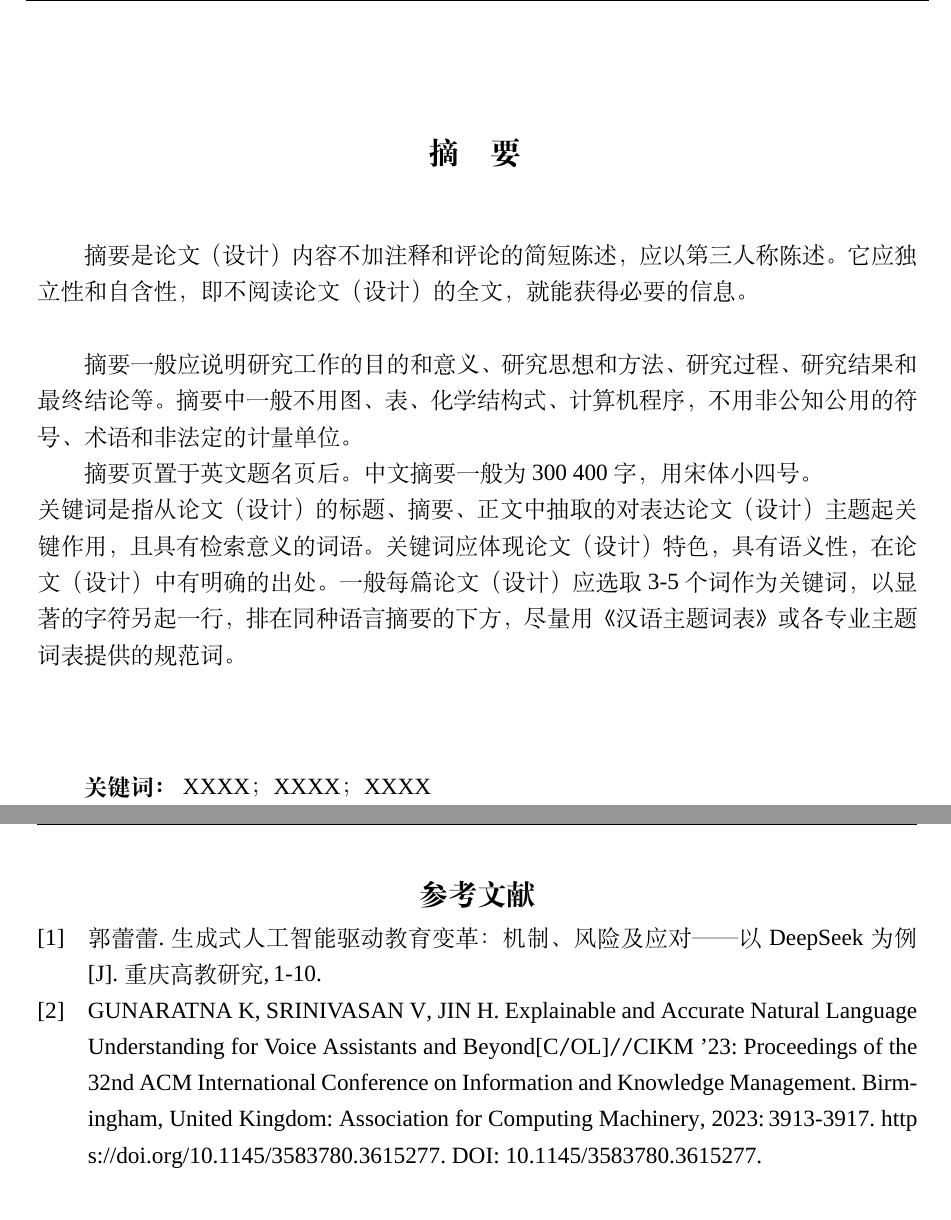
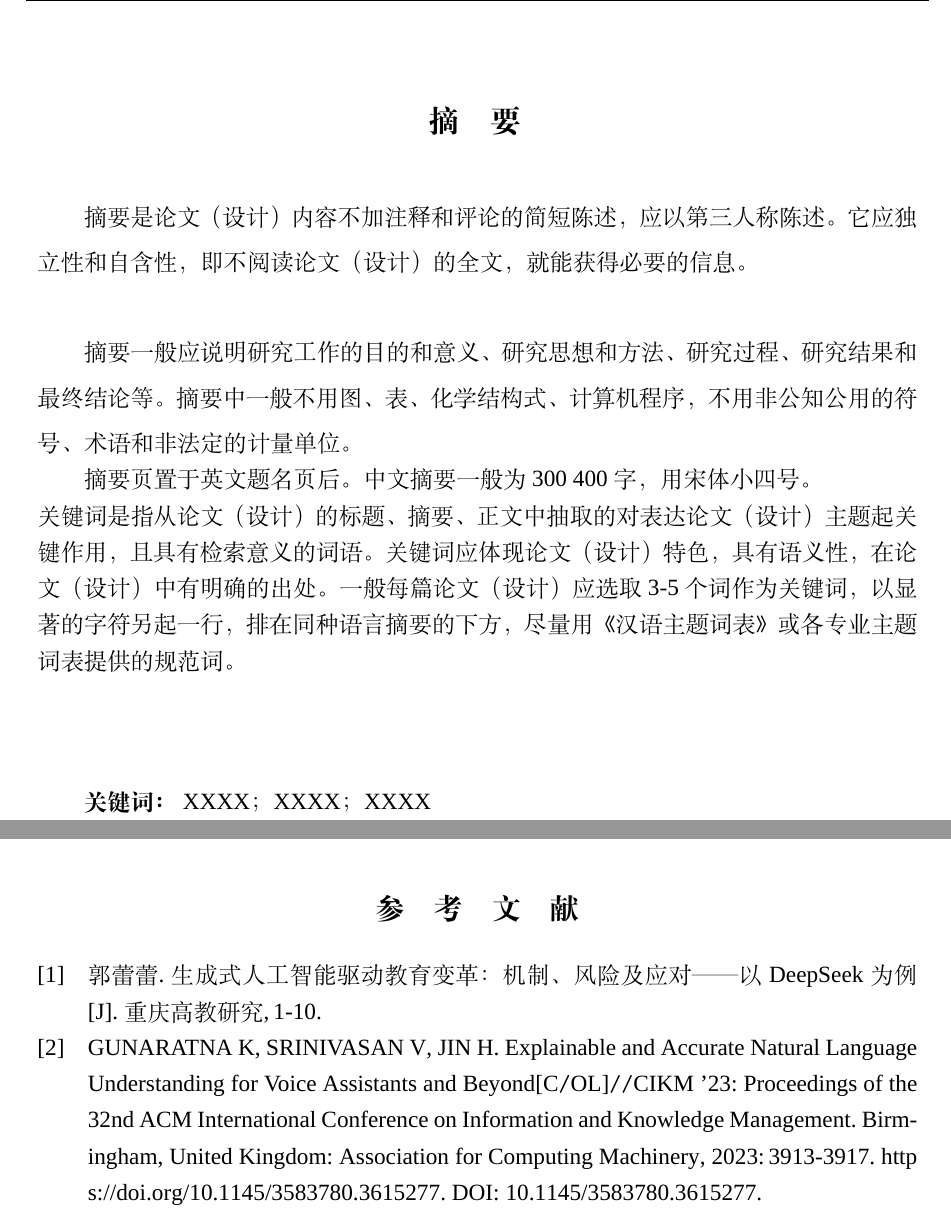
Before and after one commit to HabitGraylight/NEIE_template, a LaTeX document (main.tex, which reads config/style/abstract.sty, config/style/content.sty, config/style/essay.sty): two parts of pages 3 and 8 of 14, joined at a grey line, cut so that both start at the same text. Compiled offline with XeLaTeX; a missing font is replaced by an installed copy or a similar font.

Commit message:
fix(ref): fix reference title format and correct page numbers in abstract and TOC

```diff
--- a/config/style/abstract.sty
+++ b/config/style/abstract.sty
@@ -1,97 +1,113 @@
 \ProvidesPackage{abstract}[2025/03/26 Abstract formatting for Chongqing University]
 
-%  fancyhdr 宏包用于页眉页脚设置
+% 依赖宏包
 \RequirePackage{fancyhdr}
 \RequirePackage{titlesec}
+\RequirePackage{fontspec}
 
+% 添加页输出钩子（shipout hook）
+\RequirePackage{atbegshi}
+\newif\if@inabstracten
+\@inabstractenfalse
+
+\AtBeginShipout{%
+  \if@inabstracten
+    \thispagestyle{abstractstyleen}%
+  \fi
+}
+
+% ===== 公共样式设置 =====
+\newcommand{\abstractheadleft}{\footnotesize 重庆大学本科生毕业论文（设计）}
+\newcommand{\abstractheadrightcn}{\footnotesize 摘要}
+\newcommand{\abstractheadrighten}{\footnotesize\setmainfont{Times New Roman} ABSTRACT}
+
+% ===== 中文摘要页眉页脚样式 =====
 \fancypagestyle{abstractstylecn}{
   \fancyhf{}
-  \fancyhead[LO]{\footnotesize 重庆大学本科生毕业论文（设计）}
-  \fancyhead[RE]{\footnotesize 摘要}
-  \fancyhead[RO]{\footnotesize 摘要}
-  \fancyhead[LE]{\footnotesize 重庆大学本科生毕业论文（设计）}
-  \fancyfoot[C]{\thepage}
+  \fancyhead[LO]{\abstractheadleft}
+  \fancyhead[RE]{\abstractheadrightcn}
+  \fancyhead[RO]{\abstractheadrightcn}
+  \fancyhead[LE]{\abstractheadleft}
+  \fancyfoot[C]{\footnotesize \thepage}
   \renewcommand{\headrulewidth}{0.4pt}
   \renewcommand{\footrulewidth}{0pt}
+  \fancyheadoffset[L]{0.5em}
+  \fancyheadoffset[R]{0.5em}
+  \makeatletter
+  \let\ps@plain\ps@fancy
+  \makeatother
+}
 
-  % 字号适配
-  \fancyheadoffset[L]{0.5em} % 左侧缩进补偿
-  \fancyheadoffset[R]{0.5em} % 右侧缩进补偿
-}%这里是设置摘要页面样式
-
+% ===== 英文摘要页眉页脚样式 =====
 \fancypagestyle{abstractstyleen}{
   \fancyhf{}
-  \fancyhead[LO]{\footnotesize 重庆大学本科生毕业论文（设计）} % 偶数页页眉左侧
-  \fancyhead[RE]{\footnotesize\setmainfont{Times New Roman} ABSTRACT} % 偶数页页眉右侧
-  \fancyhead[RO]{\footnotesize\setmainfont{Times New Roman} ABSTRACT} % 奇数页页眉右侧
-  \fancyhead[LE]{\footnotesize 重庆大学本科生毕业论文（设计）} % 奇数页页眉左侧
+  \fancyhead[LO]{\abstractheadleft}
+  \fancyhead[RE]{\abstractheadrighten}
+  \fancyhead[RO]{\abstractheadrighten}
+  \fancyhead[LE]{\abstractheadleft}
   \fancyfoot[C]{\footnotesize \thepage}
-  \renewcommand{\headrulewidth}{0.4pt}%页眉的那根线
-  \renewcommand{\footrulewidth}{0pt}%页脚不要线
-
-  % 字号适配
-  \fancyheadoffset[L]{0.5em} % 左侧缩进补偿
-  \fancyheadoffset[R]{0.5em} % 右侧缩进补偿
+  \renewcommand{\headrulewidth}{0.4pt}
+  \renewcommand{\footrulewidth}{0pt}
+  \fancyheadoffset[L]{0.5em}
+  \fancyheadoffset[R]{0.5em}
+  \makeatletter
+  \let\ps@plain\ps@fancy
+  \makeatother
 }
 
-
-% 中文摘要环境修正
+% ===== 中文摘要环境 =====
 \newenvironment{cquabstract}[1]{
   \clearpage
-  \pagestyle{abstractstyleen}
-  \thispagestyle{abstractstylecn} % 有时候会出bug, 但是改起来很麻烦,(shi山代码就是这么来的)
-  \setcounter{page}{1} % 页码初始化
-  \pagenumbering{Roman} % 大写罗马数字
+  \pagestyle{abstractstylecn}
+  \thispagestyle{abstractstylecn}
+  \setcounter{page}{1}
+  \pagenumbering{Roman}
   \begin{center}
-    \vspace*{1cm} % 垂直定位补偿
+    \vspace*{1em}
     {\bfseries\zihao{3} 摘\quad 要}
-    \vspace{20pt} % 精确行距
+    \vspace{1em}
   \end{center}
-  \setlength{\baselineskip}{20pt} % 固定行距为 20 磅
+  \linespread{1.618}\selectfont
   \zihao{-4}
-  \setlength{\parskip}{0pt} % 设置段间距为 0
-  \setlength{\parindent}{2em} % 设置段首缩进
-  #1
-}{
-  \vspace{\baselineskip} % 结束间距
-}
-
-% 关键词环境
-\newenvironment{cqukeywords}{
-  \par\vspace{1em} % 空一行
-  {\bfseries\zihao{-4} 关键词：} % 黑体小四号
-  \zihao{-4} % 小四号字体
-}{
-  \par % 结束
-  \vspace*{\fill} % 填充剩余空间,删了应该也行
-}
-
-% 英文摘要同步修正
-\newenvironment{cquabstracten}[1]{
-  \clearpage
-  \pagestyle{abstractstyleen}
-  \thispagestyle{abstractstyleen}
-  \begin{center}
-    \vspace*{1cm}
-    {\bfseries\zihao{3} ABSTRACT}
-    \vspace{20pt}
-  \end{center}
-  \setlength{\baselineskip}{20pt} % 固定行距为 20 磅
-  \zihao{-4}
-  \setlength{\parskip}{0pt} % 设置段间距为 0
-  \setlength{\parindent}{2em} % 设置段首缩进
   #1
 }{
   \vspace{\baselineskip}
 }
 
-% 英文关键词环境
+% ===== 中文关键词环境 =====
+\newenvironment{cqukeywords}{
+  \par\vspace{1em}
+  {\bfseries\zihao{-4} 关键词：}
+  \zihao{-4}
+}{
+  \par
+  \vspace*{\fill}
+}
+
+% ===== 英文摘要环境 =====
+\newenvironment{cquabstracten}[1]{
+  \clearpage
+  \@inabstractentrue
+  \pagestyle{abstractstyleen}
+  \thispagestyle{abstractstyleen}
+  \begin{center}
+    \vspace*{1em}
+    {\bfseries\zihao{3} ABSTRACT}
+    \vspace{1em}
+  \end{center}
+  \linespread{1.618}\selectfont
+  \zihao{-4}
+  #1
+}{
+  \vspace{\baselineskip}
+  \@inabstractenfalse
+}
+% ===== 英文关键词环境 =====
 \newenvironment{cqukeywordsen}{
-  \par\vspace{1em} % 空一行
-  {\bfseries\zihao{-4} Keywords:} % 黑体小四号
-  \zihao{-4} % 小四号字体
+  \par\vspace{1em}
+  {\bfseries\zihao{-4} Keywords:}
+  \zihao{-4}
 }{
-  \par % 结束
-  \vspace*{\fill} % 填充剩余空间
-  % \newpage
+  \par
+  \vspace*{\fill}
 }
--- a/config/style/content.sty
+++ b/config/style/content.sty
@@ -1,21 +1,50 @@
 \ProvidesPackage{content}[2025/03/26 Table of Contents formatting for Chongqing University]
 
-% 加载必要宏包
-\RequirePackage{fancyhdr} % 页眉页脚设置
-\RequirePackage{tocloft}  % 目录格式设置
-\RequirePackage{titlesec} % 标题格式设置
+% 加载必要宏包（hyperref 必须放在最后）
+\RequirePackage{fancyhdr}
+\RequirePackage{tocloft}
+\RequirePackage{titlesec}
+% 必须添加的宏包（关键修复）
+\RequirePackage[hypertexnames=true,  % 修复交叉引用
+                bookmarksnumbered,   % 书签带编号
+                bookmarksopen=true,  % 展开书签
+                pdfstartview=FitH,    % 默认视图
+                colorlinks=false,     % 打印版本建议关闭颜色
+                pdfborder={0 0 0}    % 无边框链接
+]{hyperref}
 
-% 设置目录页页眉样式（适配 twoside）
+\RequirePackage{atbegshi}
+\newif\if@inabstracten
+\@inabstractenfalse
+
+
+
+
+
+\AtBeginShipout{%
+  \if@inabstracten
+    \thispagestyle{abstractstyleen}%
+  \fi
+}
+
+
+
+% 设置目录页页眉样式
 \fancypagestyle{contentstyle}{
-    \fancyhf{} % 清空默认页眉页脚
-    \fancyhead[LO]{\footnotesize 重庆大学本科学生毕业论文（设计）} % 偶数页页眉左侧
-    \fancyhead[RE]{\footnotesize 目录} % 偶数页页眉右侧
-    \fancyhead[RO]{\footnotesize 目录} % 奇数页页眉右侧
-    \fancyhead[LE]{\footnotesize 重庆大学本科学生毕业论文（设计）} % 奇数页页眉左侧
-    \fancyfoot[C]{\footnotesize \thepage} % 页脚中间显示页码
-    \renewcommand{\headrulewidth}{0.4pt} % 页眉下划线
-    \renewcommand{\footrulewidth}{0pt} % 页脚无下划线
+    \fancyhf{}
+    \fancyhead[LO]{\footnotesize 重庆大学本科学生毕业论文（设计）}
+    \fancyhead[RE]{\footnotesize 目录}
+    \fancyhead[RO]{\footnotesize 目录}
+    \fancyhead[LE]{\footnotesize 重庆大学本科学生毕业论文（设计）}
+    \fancyfoot[C]{\footnotesize \thepage}
+    \renewcommand{\headrulewidth}{0.4pt}
+    \renewcommand{\footrulewidth}{0pt}
+    \makeatletter
+    \let\ps@plain\ps@fancy
+    \makeatother
 }
+
+
 
 % 设置目录标题格式
 \renewcommand{\contentsname}{} % 标题，黑体二号，字间空两字符
@@ -35,6 +64,16 @@
 
 \renewcommand{\cftsecleader}{\cftdotfill{\cftdotsep}} % 为section级别添加点线
 % 设置目录页环境
+
+\makeatletter
+\pretocmd{\tableofcontents}{%
+  \newpage % 使用 newpage 避免插入空白页
+  \phantomsection % 正确生成锚点
+  \addcontentsline{toc}{chapter}{\contentsname} % 可选：手动添加目录条目
+  \pdfbookmark[0]{目\quad 录}{toc} % PDF书签
+}{}{}
+\makeatother
+
 \newenvironment{cqucontents}{
   \clearpage % 独立占一页
   \pagestyle{contentstyle} % 使用目录页样式
@@ -43,11 +82,9 @@
     {\bfseries\zihao{3} 目\quad 录} % 居中标题，黑体二号
     % \vspace{0.2cm} % 标题下方空白
   \end{center}
-  \addtocontents{toc}{\protect\thispagestyle{contentstyle}} % 强制第一页使用 contentstyle
   \tableofcontents % 生成目录内容
+  \pagestyle{contentstyle} % 使用目录页样式
   \thispagestyle{contentstyle} % 恢复页眉页脚
-  \pagestyle{contentstyle} % 使用目录页样式
-
 }{
   \newpage % 结束后换页
 }
--- a/config/style/essay.sty
+++ b/config/style/essay.sty
@@ -38,7 +38,7 @@
 % 表格标题格式
 \captionsetup[table]{
   font={small}, % 五号字体
-  labelfont={bf}, % 加粗
+  labelfont={}, % 取消加粗
   labelsep=space, % 标签与标题之间空格
   justification=centering, % 居中对齐
   skip=5pt % 标题与表格之间的间距
@@ -47,7 +47,7 @@
 % 图标题格式
 \captionsetup[figure]{
   font={small}, % 五号字体
-  labelfont={bf}, % 加粗
+  labelfont={}, % 取消加粗
   labelsep=space, % 标签与标题之间空格
   justification=centering, % 居中对齐
   skip=5pt % 标题与图之间的间距
--- a/config/style/reference.sty
+++ b/config/style/reference.sty
@@ -4,11 +4,37 @@
 \RequirePackage{titlesec} % 标题格式设置
 \RequirePackage{setspace} % 行距设置
 \RequirePackage{xeCJK} % 中文字体支持
-% \titleformat{\section}[block]{\bfseries\zihao{-3}\filcenter}{}{0pt}{}
+\RequirePackage[backend = biber, style = gb7714-2015, gbalign = left]{biblatex} %加入gbalign=left，确保文献序号左端对齐
 
 % 设置参考文献字体
-\setCJKmainfont{SimSun}[
-    Path = ./config/fonts/,
-    BoldFont = SimHei.ttf,
-    Extension = .ttf]% 中文宋体
+\setCJKmainfont{SimSun}[Path = ./config/fonts/, BoldFont = SimHei.ttf, Extension = .ttf]
 \setmainfont{Times New Roman} % 英文 Times New Roman
+
+% 设置参考文献标题格式（每个字之间空格）
+\titleformat{\section}[block]{\bfseries\zihao{-3}\filcenter}{\hspace{0.8em}\thesection\hspace{0.8em}}{0pt}{}
+
+% 定义参考文献部分的页眉样式
+\fancypagestyle{bibstyle}{
+  \fancyhf{} % 清空页眉页脚
+  \fancyhead[C]{\footnotesize 参考文献} % 设置参考文献页眉为“参考文献”
+  \fancyfoot[C]{\footnotesize \thepage} % 页脚显示页码
+  \renewcommand{\headrulewidth}{0.4pt} % 页眉下划线
+  \renewcommand{\footrulewidth}{0pt} % 页脚无下划线
+}
+
+% 在参考文献部分输出标题和内容
+% 正文中使用\bibcustom将参考文献添加生成
+\newcommand{\bibcustom}{
+    \begingroup
+    \pagestyle{bibstyle} % 设置参考文献部分的页眉样式为 bibstyle
+    \setlength{\parskip}{1em} % 设置参考文献后的空行
+
+    % 手动向目录添加不带空格的标题
+    \addcontentsline{toc}{section}{参考文献}
+
+    % 实际显示为带空格的标题
+    \section*{参\hspace{1em}考\hspace{1em}文\hspace{1em}献}
+
+    \printbibliography[heading=none]
+    \endgroup
+}
--- a/main.tex
+++ b/main.tex
@@ -1,5 +1,6 @@
 \documentclass{document}
 \usepackage[backend=biber,style=gb7714-2015]{biblatex} % cqu毕设论文引用格式,国标
+\usepackage{reference} % 引用参考文献自定义包
 \addbibresource{assets/bib/references.bib} % 加载参考文献数据库
 %文献引用使用bibtex,把信息放在assets/bib/references.bib中,在文中引用形式请看下面正文的"研究背景"处
 
@@ -131,8 +132,8 @@
 
 \clearpage
 
-\addcontentsline{toc}{section}{参考文献}  %添加参考文献到目录
-\printbibliography
+%下面是参考文献
+\bibcustom
 
 %下面是附录
 \begin{cquappendix}{A: 公式推导}
```
Also changed, not shown: main.pdf.
